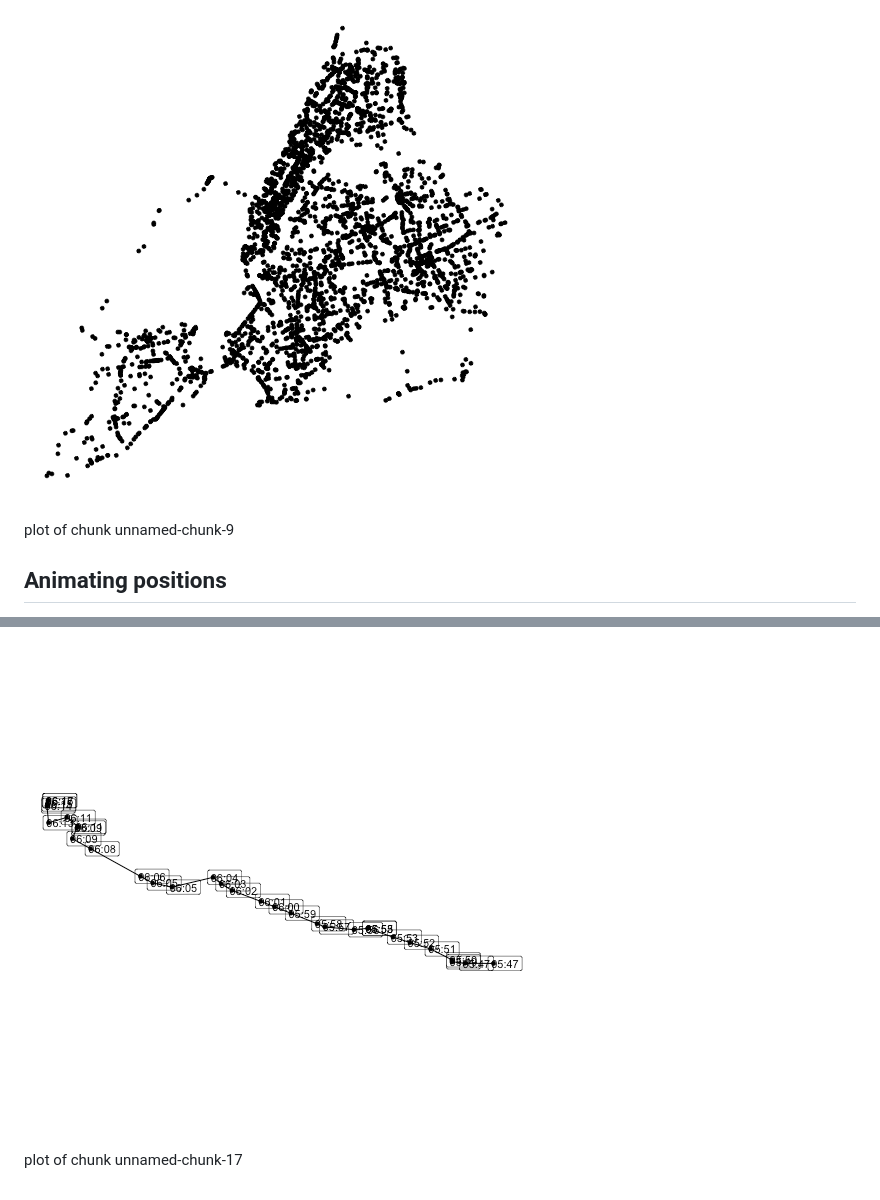
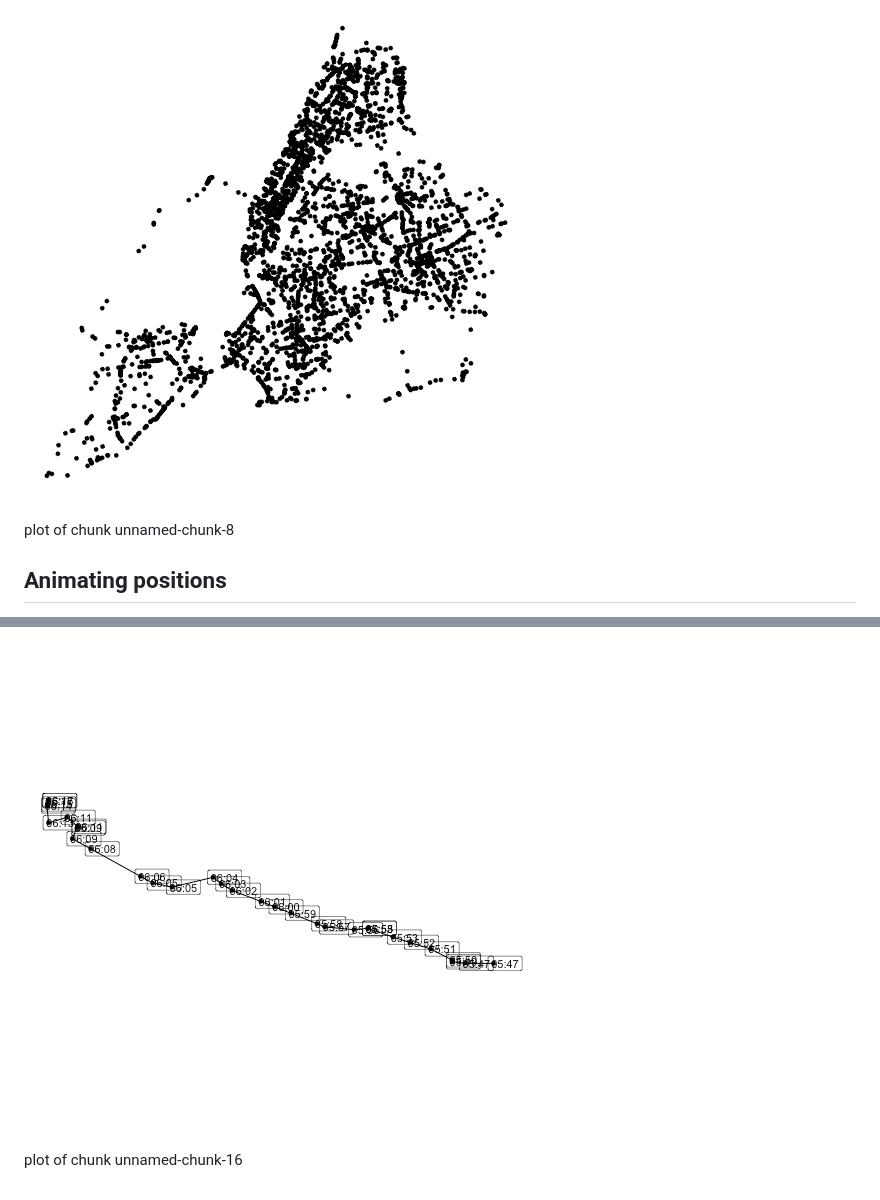
Before and after one commit to mattwigway/gtfsrealtime-r, a Markdown page: articles/archived.md, 2 parts joined by grey strips. Drawn GitHub-style; pictures changed too: articles/figures/unnamed-chunk-16-1.png, articles/figures/unnamed-chunk-8-1.png (added).

```diff
--- a/articles/archived.md
+++ b/articles/archived.md
@@ -219,5 +209,5 @@ background.](figures/unnamed-chunk-9-1.png)
 
-plot of chunk unnamed-chunk-9
+plot of chunk unnamed-chunk-8
 
 ## Animating positions
 
@@ -362,2 +352,2 @@ and ends at 6:18](figures/unnamed-chunk-17-1.png)
 
-plot of chunk unnamed-chunk-17
+plot of chunk unnamed-chunk-16
```
Also changed, not shown: other parts of articles/archived.md (+6 -16 lines), articles/figures/unnamed-chunk-14-1.png (added), articles/figures/unnamed-chunk-15-1.png, 3 other files.
